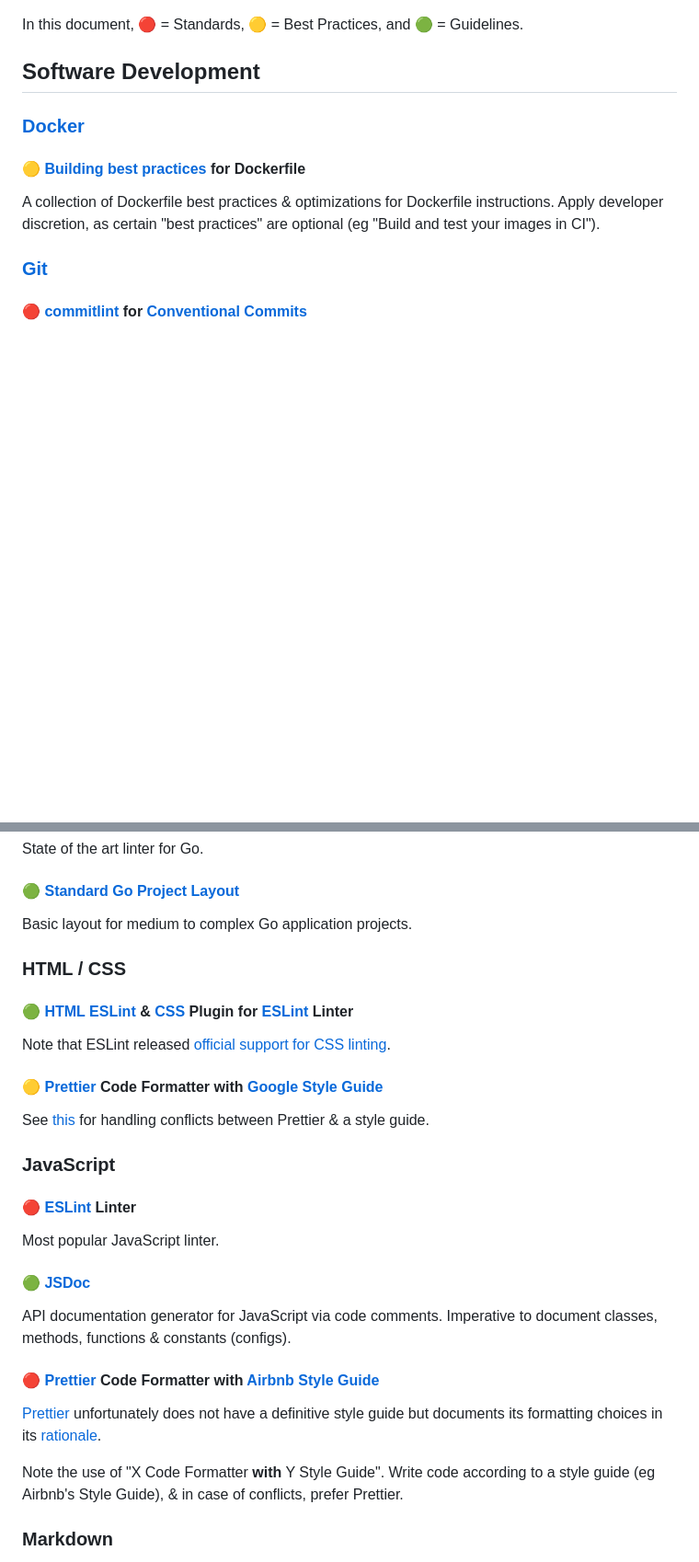
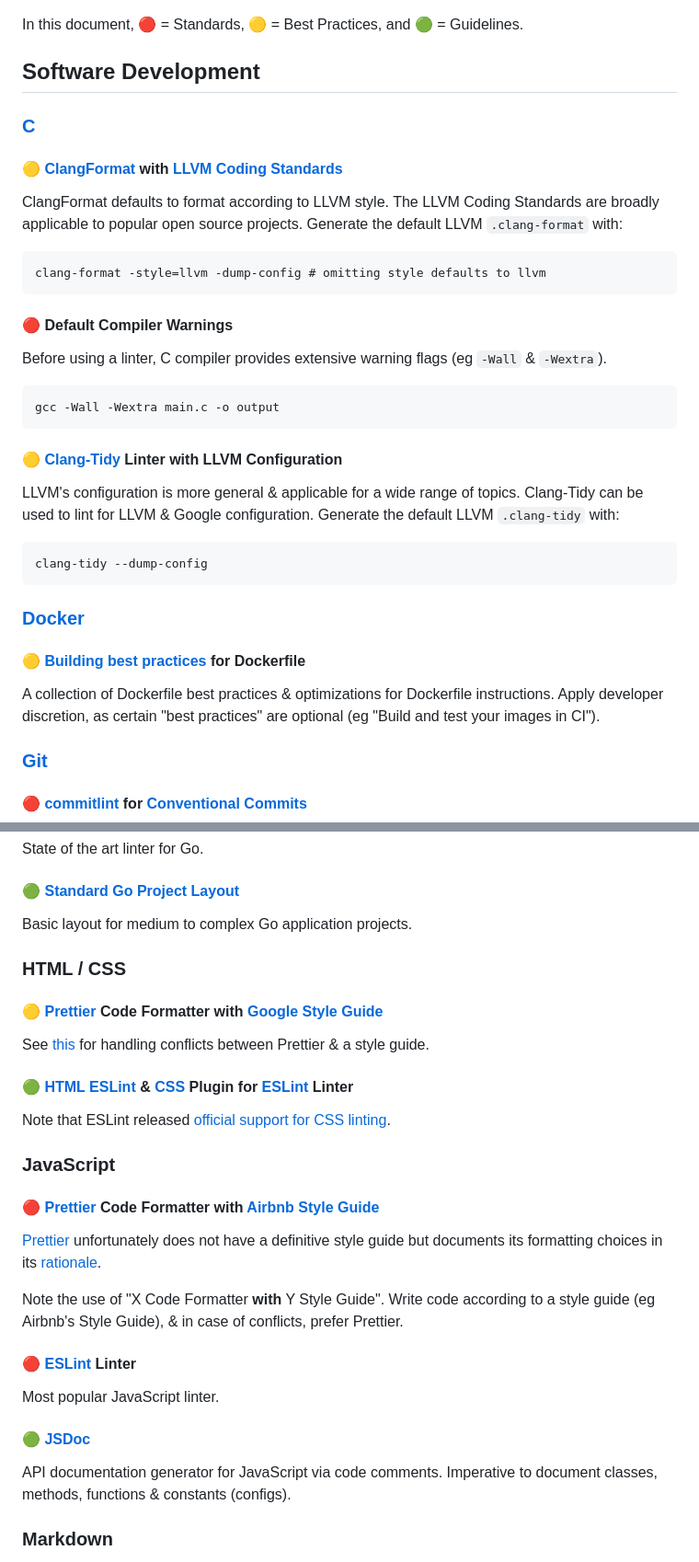
Before and after one commit to adoreblvnk/adoreblvnk, a Markdown page: consistency/README.md, 2 parts joined by grey strips. Shown at 92% size. GitHub-like rendering; blank space fills up the shorter version.

````diff
--- a/consistency/README.md
+++ b/consistency/README.md
@@ -49,6 +51,32 @@ This document is a collection of **official** Standards, Best Practices, and Gui
 In this document, &#x1F534; = Standards, &#x1F7E1; = Best Practices, and &#x1F7E2; = Guidelines.
 
 ## Software Development
+
+### [C](https://www.c-language.org)
+
+#### 🟡 [ClangFormat](https://clang.llvm.org/docs/ClangFormat.html) with [LLVM Coding Standards](https://llvm.org/docs/CodingStandards.html)
+
+ClangFormat defaults to format according to LLVM style. The LLVM Coding Standards are broadly applicable to popular open source projects. Generate the default LLVM `.clang-format` with:
+
+```
+clang-format -style=llvm -dump-config # omitting style defaults to llvm
+```
+
+#### 🔴 Default Compiler Warnings
+
+Before using a linter, C compiler provides extensive warning flags (eg `-Wall` & `-Wextra`).
+
+```
+gcc -Wall -Wextra main.c -o output
+```
+
+#### 🟡 [Clang-Tidy](https://clang.llvm.org/extra/clang-tidy) Linter with LLVM Configuration
+
+LLVM's configuration is more general & applicable for a wide range of topics. Clang-Tidy can be used to lint for LLVM & Google configuration. Generate the default LLVM `.clang-tidy` with:
+
+```
+clang-tidy --dump-config
+```
 
 ### [Docker](https://www.docker.com)
 
@@ -112,15 +139,21 @@ Basic layout for medium to complex Go application projects.
 
 ### HTML / CSS
 
+#### 🟡 [Prettier](https://prettier.io) Code Formatter with [Google Style Guide](https://google.github.io/styleguide/htmlcssguide.html)
+
+See [this](#-prettier-code-formatter-with-airbnb-style-guide) for handling conflicts between Prettier & a style guide.
+
 #### 🟢 [HTML ESLint](https://html-eslint.org) & [CSS](https://github.com/eslint/css) Plugin for [ESLint](https://eslint.org) Linter
 
 Note that ESLint released [official support for CSS linting](https://eslint.org/blog/2025/02/eslint-css-support).
 
-#### 🟡 [Prettier](https://prettier.io) Code Formatter with [Google Style Guide](https://google.github.io/styleguide/htmlcssguide.html)
+### JavaScript
 
-See [this](#-prettier-code-formatter-with-airbnb-style-guide) for handling conflicts between Prettier & a style guide.
+#### 🔴 [Prettier](https://prettier.io) Code Formatter with [Airbnb Style Guide](https://github.com/airbnb/javascript)
 
-### JavaScript
+[Prettier](https://prettier.io) unfortunately does not have a definitive style guide but documents its formatting choices in its [rationale](https://prettier.io/docs/en/rationale).
+
+Note the use of "X Code Formatter **with** Y Style Guide". Write code according to a style guide (eg Airbnb's Style Guide), & in case of conflicts, prefer Prettier.
 
 #### 🔴 [ESLint](https://eslint.org) Linter
 
@@ -129,12 +162,6 @@ Most popular JavaScript linter.
 #### 🟢 [JSDoc](https://jsdoc.app)
 
 API documentation generator for JavaScript via code comments. Imperative to document classes, methods, functions & constants (configs).
-
-#### 🔴 [Prettier](https://prettier.io) Code Formatter with [Airbnb Style Guide](https://github.com/airbnb/javascript)
-
-[Prettier](https://prettier.io) unfortunately does not have a definitive style guide but documents its formatting choices in its [rationale](https://prettier.io/docs/en/rationale).
-
-Note the use of "X Code Formatter **with** Y Style Guide". Write code according to a style guide (eg Airbnb's Style Guide), & in case of conflicts, prefer Prettier.
 
 ### Markdown
 
````
Also changed, not shown: other parts of consistency/README.md (+51 -47 lines), templates/.prompt.md (added, +25 -0 lines).
